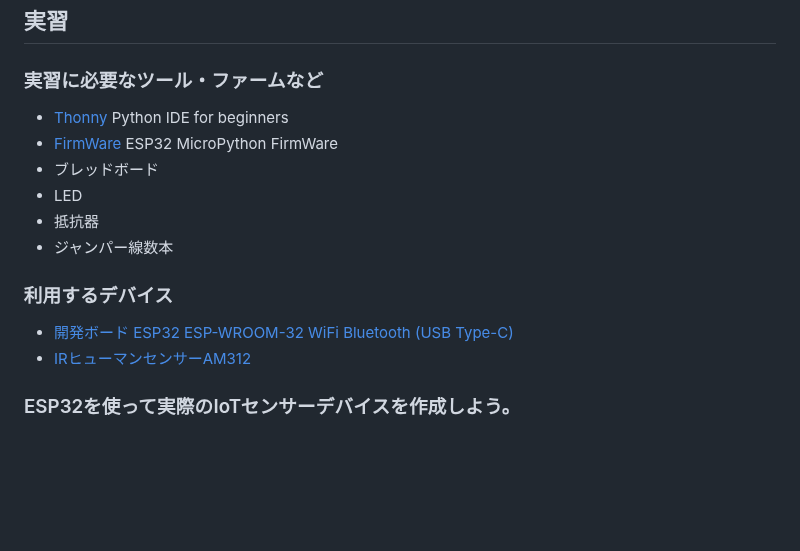
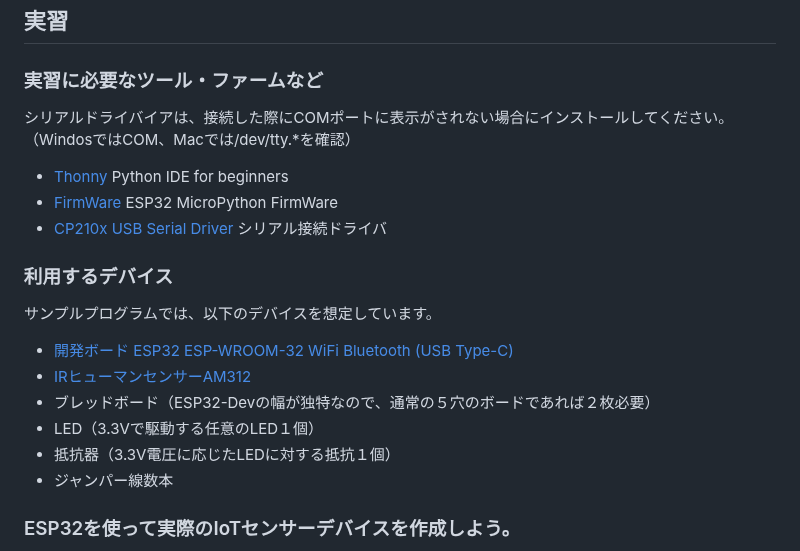
Before and after one commit to kato-works/2g_intern2024, a Markdown page: README.md, the part around the change. Drawn GitHub-style; blank space fills up the shorter version.

```diff
--- a/README.md
+++ b/README.md
@@ -43,17 +43,22 @@
 
 ### 実習に必要なツール・ファームなど
 
+シリアルドライバイアは、接続した際にCOMポートに表示がされない場合にインストールしてください。（WindosではCOM、Macでは/dev/tty.*を確認）
+
 - [Thonny](https://thonny.org/) Python IDE for beginners
 - [FirmWare](https://micropython.org/download/ESP32_GENERIC/) ESP32 MicroPython FirmWare
-- ブレッドボード
-- LED
-- 抵抗器
-- ジャンパー線数本
+- [CP210x USB Serial Driver](https://jp.silabs.com/developers/usb-to-uart-bridge-vcp-drivers?tab=downloads) シリアル接続ドライバ
 
 ### 利用するデバイス
 
+サンプルプログラムでは、以下のデバイスを想定しています。
+
 - [開発ボード ESP32 ESP-WROOM-32 WiFi Bluetooth (USB Type-C)](https://www.amazon.co.jp/gp/product/B0C1444DRX/ref=ppx_yo_dt_b_asin_title_o03_s00?ie=UTF8&th=1)
 - [IRヒューマンセンサーAM312](https://www.amazon.co.jp/gp/product/B084VMYMFZ/ref=ppx_yo_dt_b_asin_title_o02_s00?ie=UTF8&th=1)
+- ブレッドボード（ESP32-Devの幅が独特なので、通常の５穴のボードであれば２枚必要）
+- LED（3.3Vで駆動する任意のLED１個）
+- 抵抗器（3.3V電圧に応じたLEDに対する抵抗１個）
+- ジャンパー線数本
 
 ### ESP32を使って実際のIoTセンサーデバイスを作成しよう。
 
```
